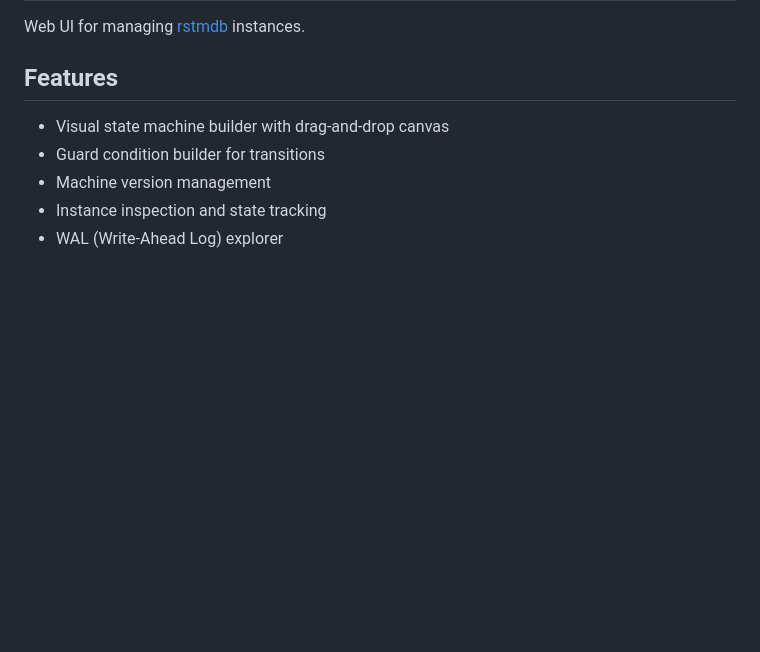
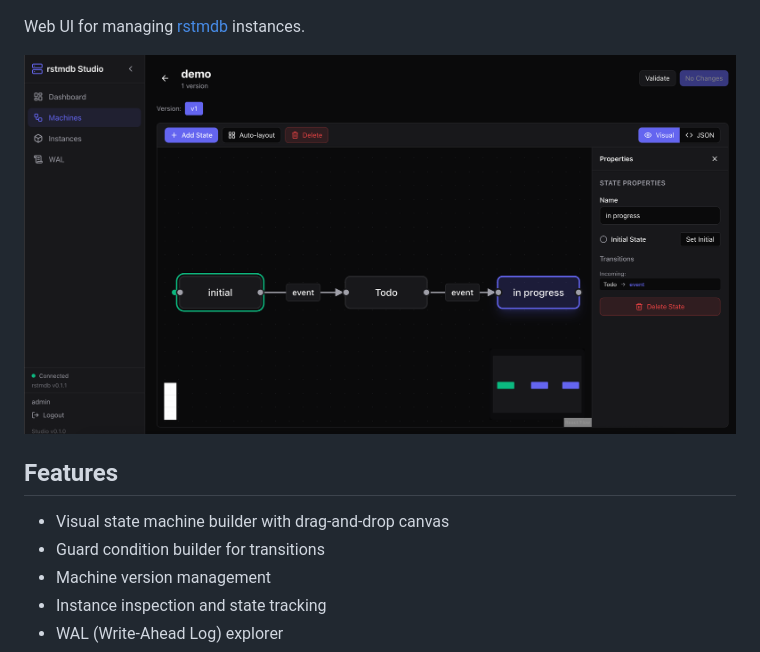
Before and after one commit to rstmdb/rstmdb-studio, a Markdown page: README.md, the part around one of its changes. Drawn GitHub-style; pictures changed too: assets/demo-screenshot.png (added); blank space fills up the shorter version.

Commit message:
feat: Update README with badges and add demo screenshot

```diff
--- a/README.md
+++ b/README.md
@@ -3,4 +8,6 @@
 Web UI for managing [rstmdb](https://github.com/rstmdb/rstmdb) instances.
+
+![rstmdb Studio](assets/demo-screenshot.png)
 
 ## Features
 
```
Also changed, not shown: other parts of README.md (+5 -0 lines), 1 other file.
